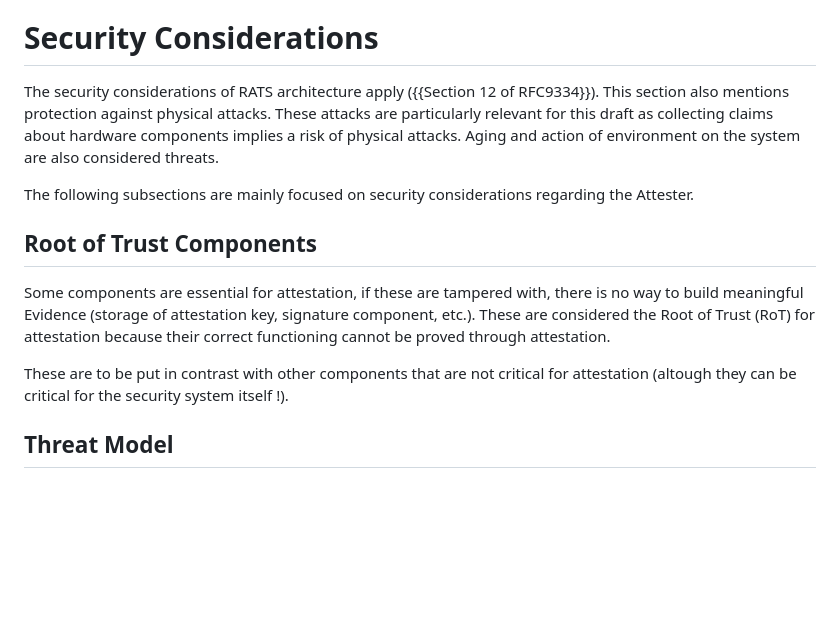
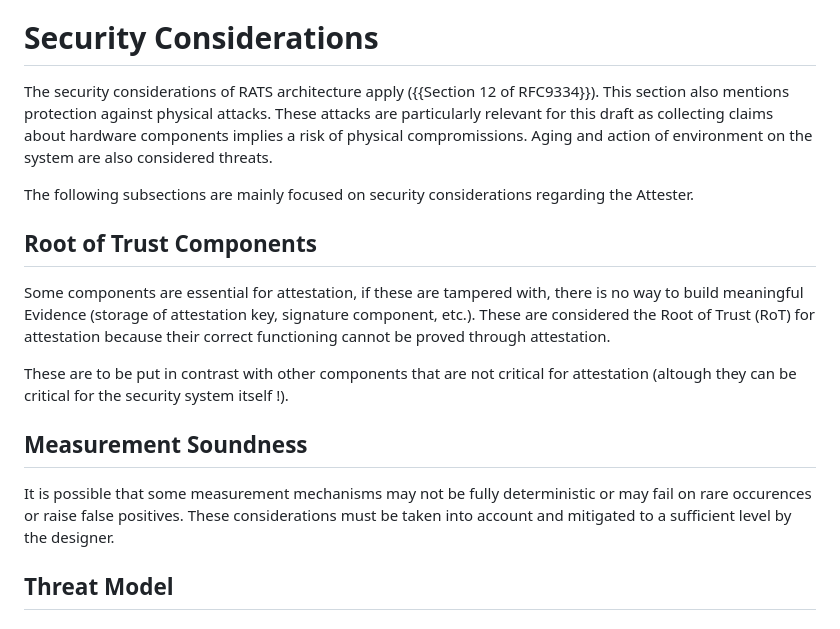
Before and after one commit to antoinepoulain/hardware-component-attestation, a Markdown page: draft-paka-rats-hardware-component-attestation.md, the part around the change. Rendered like a GitHub page; blank space fills up the shorter version.

Commit message:
added measurement considerations

```diff
--- a/draft-paka-rats-hardware-component-attestation.md
+++ b/draft-paka-rats-hardware-component-attestation.md
@@ -311,7 +311,7 @@ TODO Particular case for DICE X.509 certificates (DiceTcbInfo)
 
 # Security Considerations
 
-The security considerations of RATS architecture apply ({{Section 12 of RFC9334}}). This section also mentions protection against physical attacks. These attacks are particularly relevant for this draft as collecting claims about hardware components implies a risk of physical attacks. Aging and action of environment on the system are also considered threats.
+The security considerations of RATS architecture apply ({{Section 12 of RFC9334}}). This section also mentions protection against physical attacks. These attacks are particularly relevant for this draft as collecting claims about hardware components implies a risk of physical compromissions. Aging and action of environment on the system are also considered threats.
 
 The following subsections are mainly focused on security considerations regarding the Attester.
 
@@ -320,6 +320,10 @@ The following subsections are mainly focused on security considerations regardin
 Some components are essential for attestation, if these are tampered with, there is no way to build meaningful Evidence (storage of attestation key, signature component, etc.). These are considered the Root of Trust (RoT) for attestation because their correct functioning cannot be proved through attestation.
 
 These are to be put in contrast with other components that are not critical for attestation (altough they can be critical for the security system itself !).
+
+## Measurement Soundness
+
+It is possible that some measurement mechanisms may not be fully deterministic or may fail on rare occurences or raise false positives. These considerations must be taken into account and mitigated to a sufficient level by the designer.
 
 ## Threat Model
 
```
